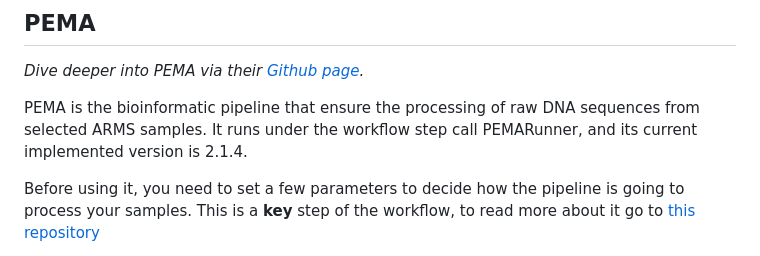
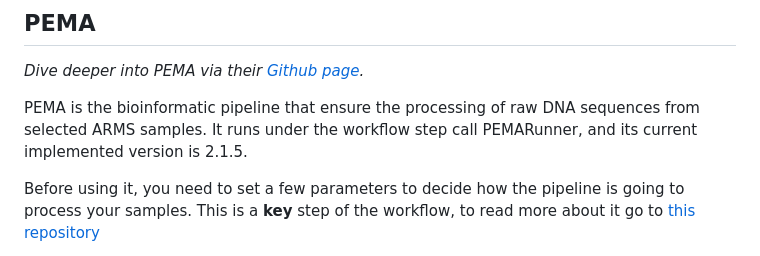
Before and after one commit to arms-mbon/documentation, a Markdown page: arms_in_tesseract/README.md, the part around the change. Rendered like a GitHub page.

```diff
--- a/arms_in_tesseract/README.md
+++ b/arms_in_tesseract/README.md
@@ -16,7 +16,7 @@ Here you can find details about the key outputs of this workflow:
 
 *Dive deeper into PEMA via their [Github page](https://github.com/hariszaf/pema).*
 
-PEMA is the bioinformatic pipeline that ensure the processing of raw DNA sequences from selected ARMS samples. It runs under the workflow step call PEMARunner, and its current implemented version is 2.1.4.
+PEMA is the bioinformatic pipeline that ensure the processing of raw DNA sequences from selected ARMS samples. It runs under the workflow step call PEMARunner, and its current implemented version is 2.1.5.
 
 Before using it, you need to set a few parameters to decide how the pipeline is going to process your samples. This is a **key** step of the workflow, to read more about it go to [this repository](https://github.com/arms-mbon/documentation/tree/main/arms_in_tesseract/PEMA_parameters)
 
```
